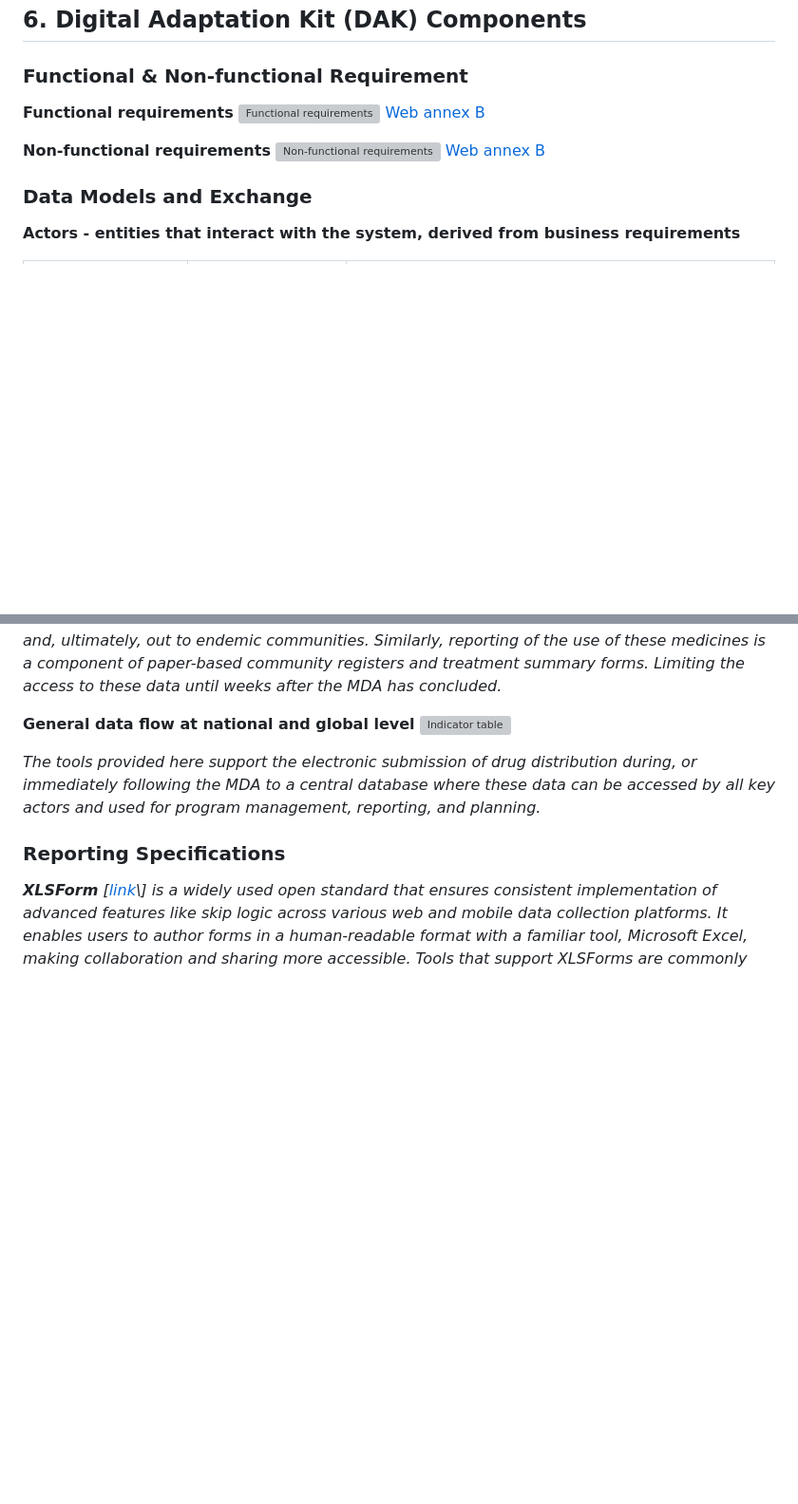
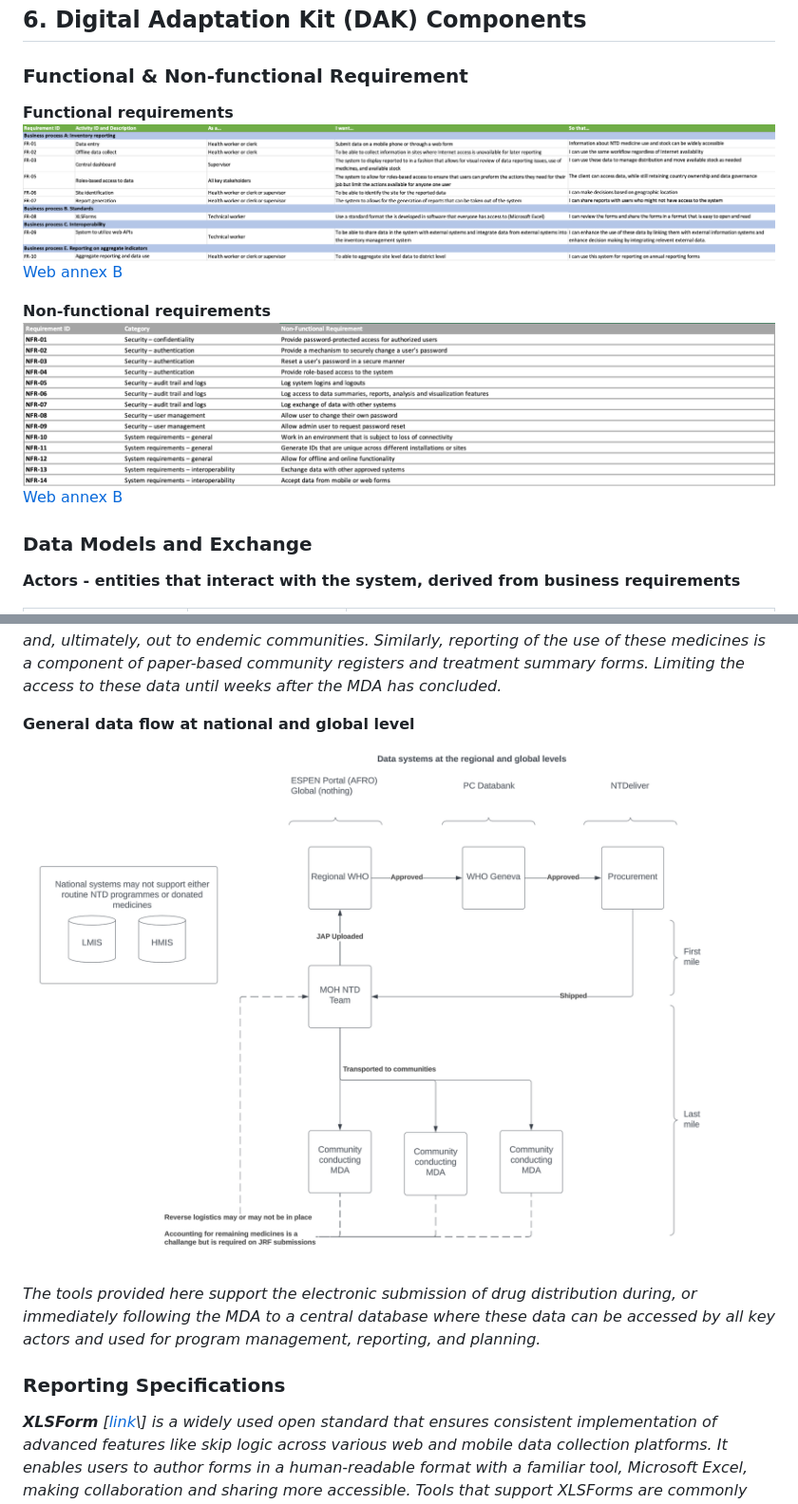
Before and after one commit to apavluck/NTD_Inventory_Reporting, a Markdown page: index.md, 2 parts joined by grey strips. Shown: that part at 95% size. GitHub-like rendering; blank space fills up the shorter version; grey boxes are pictures that could not be loaded.

Commit message:
moved images to the root and changed the path in the file

```diff
--- a/index.md
+++ b/index.md
@@ -36,11 +36,11 @@
 ### **Functional & Non-functional Requirement**
 
 **Functional requirements**
-![Functional requirements](/images/image3.png)
+![Functional requirements](image3.png)
 [Web annex B](https://docs.google.com/spreadsheets/d/1yPYo4qOwWxHHD6ckmXrLE4VMVU0kWGPy/edit?usp=drive_link&ouid=104620825587987098442&rtpof=true&sd=true)
 
 **Non-functional requirements**
-![Non-functional requirements](https://github.com/apavluck/NTD_Inventory_Reporting/blob/main/images/image1.png)
+![Non-functional requirements](image1.png)
 [Web annex B](https://docs.google.com/spreadsheets/d/1yPYo4qOwWxHHD6ckmXrLE4VMVU0kWGPy/edit?usp=drive_link&ouid=104620825587987098442&rtpof=true&sd=true)
 
 ### **Data Models and Exchange**
@@ -86,7 +86,7 @@
 *Weak monitoring and reporting systems can lead to **stockouts or over-distribution** of medicines. Most often, the medicines used for MDA campaigns are not tracked using national logistics management information systems as they move from ports of entry, to central storage, and, ultimately, out to endemic communities. Similarly, reporting of the use of these medicines is a component of paper-based community registers and treatment summary forms. Limiting the access to these data until weeks after the MDA has concluded.*
 
 **General data flow at national and global level**
-![Indicator table](https://github.com/apavluck/NTD_Inventory_Reporting/blob/main/images/image5.png)
+![Indicator table](image5.png)
 
 *The tools provided here support the electronic submission of drug distribution during, or immediately following the MDA to a central database where these data can be accessed by all key actors and used for program management, reporting, and planning.*
 
```
Also changed, not shown: other parts of index.md (+3 -3 lines).
